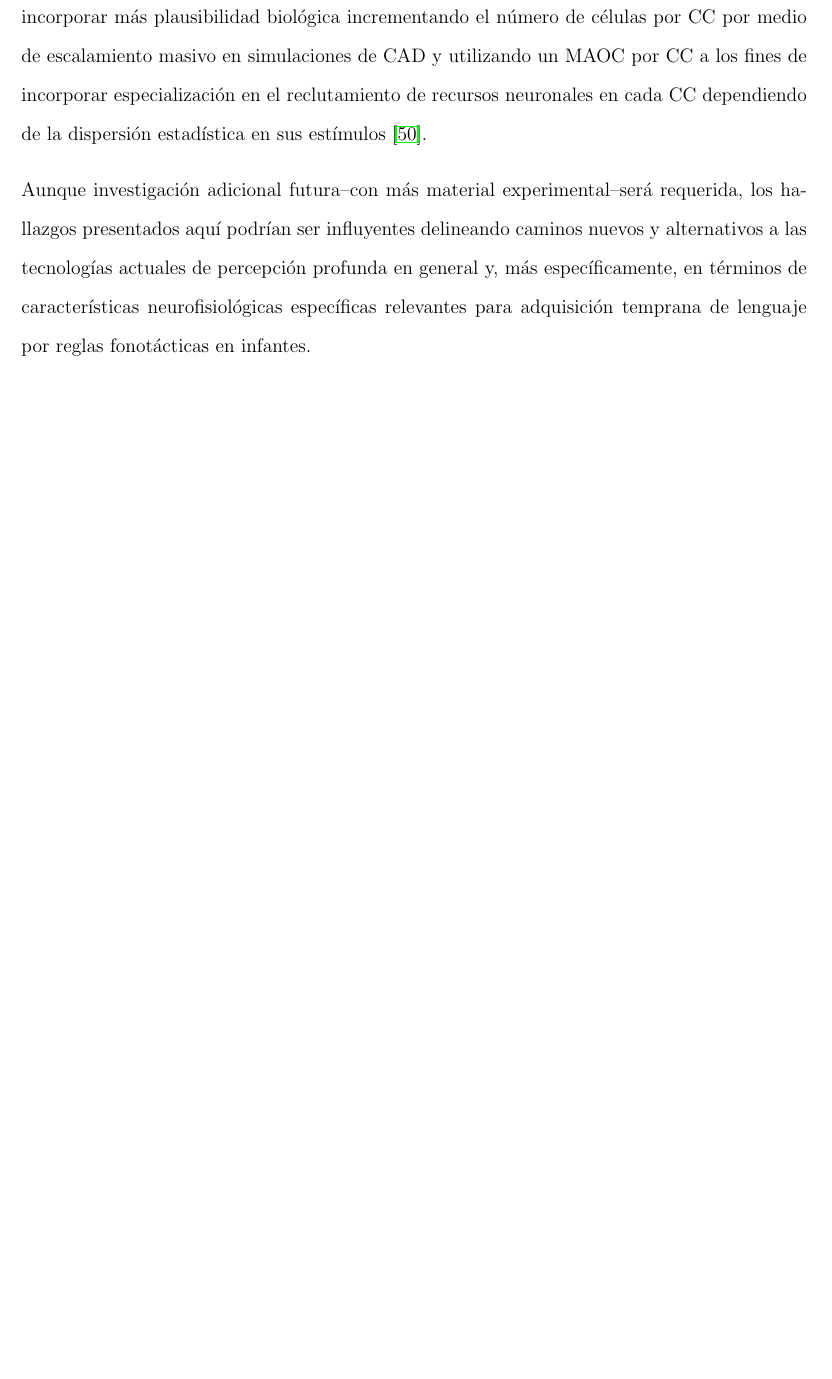
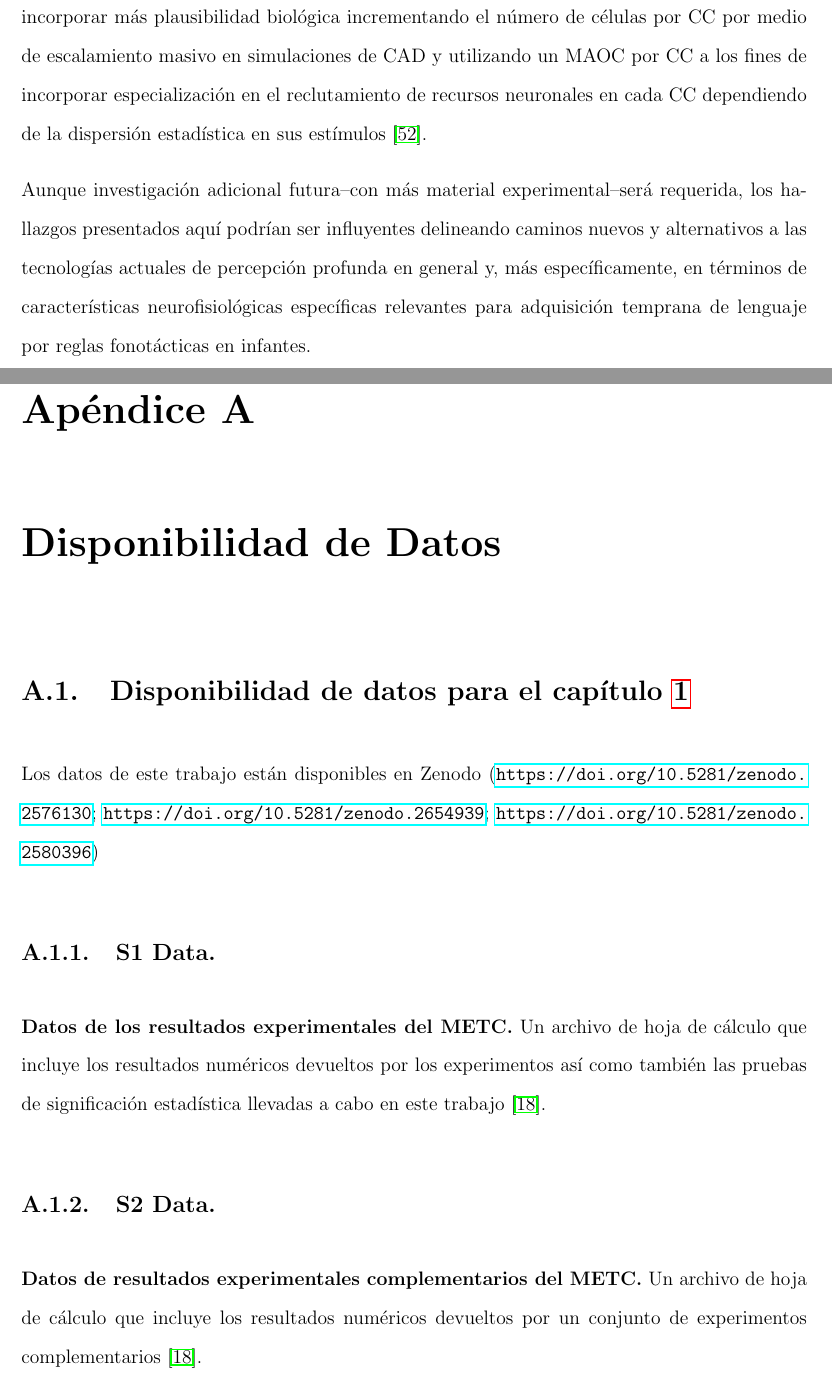
Before and after one commit to dariodematties/Tesis, a LaTeX thesis (thesis.tex, which reads data_availability/data_availability.tex, icthesis.sty): part of page 47 of 55 before the commit and two parts of pages 47 and 48 of 57 after it, the two joined at a grey line, cut so that both start at the same text, the shorter picture padded with empty space. Compiled offline with pdfLaTeX.

Commit message:
Change of title and incorporation of Data Availability appendix

```diff
--- /dev/null
+++ b/data_availability/data_availability.tex
@@ -0,0 +1,57 @@
+\iftoggle{DEBUG}{
+\chapter{Disponibilidad de Datos}
+}{
+\chapter{Data Availability}
+}
+
+\label{ch:data_availability}
+
+\iftoggle{DEBUG}{
+\section{Disponibilidad de datos para el cap\'itulo \ref{ch:phonetics}}
+
+Los datos de este trabajo están disponibles en Zenodo (\url{https://doi.org/10.5281/zenodo.2576130}; \url{https://doi.org/10.5281/zenodo.2654939}; \url{https://doi.org/10.5281/zenodo.2580396})
+
+\subsection{S1 Data.}
+\label{S1_Data}
+{\bf Datos de los resultados experimentales del \glsfirst{cstm}.} Un archivo de hoja de cálculo que incluye los resultados numéricos devueltos por los experimentos así como también las pruebas de significación estadística llevadas a cabo en este trabajo \cite{dematties_dario_2019_2654939}.
+
+\subsection{S2 Data.}
+\label{S2_Data}
+{\bf Datos de resultados experimentales complementarios del \gls{cstm}.} Un archivo de hoja de cálculo que incluye los resultados numéricos devueltos por un conjunto de experimentos complementarios \cite{dematties_dario_2019_2654939}.
+
+\subsection{S3 Data.}
+\label{S3_Data}
+{\bf Conjunto de datos utilizados para entrenar y probar el \gls{cstm}.} Una carpeta que contiene los datos (corpus en archivos de audio) utilizados en el presente trabajo de investigación para entrenar la \gls{el} y los \glspl{svm} y para probar el \gls{cstm} completo. Esta carpeta incluye un conjunto de 840 corpus distribuidos en 2 corpus para cada configuración organizada por 2 conjuntos de voces sintetizadas, 3 condiciones silábicas, y 10 vocabularios todos distribuidos en 6 variantes acústicas, más allá de la versión original de los corpus \cite{dematties_dario_2019_2576130}.
+
+\subsection{S1 Code.}
+\label{S1_Code}
+{\bf Todo el código que subyace el trabajo aquí presentado.} Un repositorio GitHub con el código utilizado para implementar el \gls{cstm} así como los scripts para generar los datos utilizados en este trabajo \cite{dematties_dario_2019_2580396}.
+
+\subsection{S1 Appendix.}
+\label{S1_Appendix}
+{\bf Arreglo Computacional y Experimentos Complementarios.} Un apéndice que incluye el arreglo computacional de nuestro \gls{cstm}, el cual describe su estructura hereditaria orientada a objetos así como también la estrategia de paralelización utilizada para su implementación en recursos de \glsfirst{hpc}. También incluimos pruabas de escalado Fuerte y Débil (Strong and Weak scaling) de la implementación en recursos de \gls{hpc}. Un apéndice que incluye una batería de experimentos complementarios y que muestran los niveles de exactitud en clasificación para diferentes instancias de la \gls{el} en el \gls{cstm} \cite{dematties_dario_2019_2654939}.
+}{
+\section{Data availability for chapter \ref{ch:phonetics}}
+
+All the data in this work are available from Zenodo (\url{https://doi.org/10.5281/zenodo.2576130}; \url{https://doi.org/10.5281/zenodo.2654939}; \url{https://doi.org/10.5281/zenodo.2580396})
+
+\subsection{S1 Data.}
+\label{S1_Data}
+{\bf \glsfirst{cstm} experimental results data.} A spreadsheet file that includes all the numerical results returned by the experiments as well as the complete Statistical Significance tests conducted in this work \cite{dematties_dario_2019_2654939}.
+
+\subsection{S2 Data.}
+\label{S2_Data}
+{\bf \gls{cstm} complementary experimental results data.} A spreadsheet file that includes all the numerical results returned by a complementary set of experiments \cite{dematties_dario_2019_2654939}.
+
+\subsection{S3 Data.}
+\label{S3_Data}
+{\bf Datasets used to train and test the \gls{cstm}.} A folder containing all the datasets (audio file corpora) employed in the present research to train the \gls{el} and the \glspl{svm} and to test the complete \gls{cstm}. This folder includes a set of 840 corpora which are distributed in 2 corpora for each configuration organized by 2 sets of synthesized voices, 3 syllabic conditions and 10 vocabularies all distributed in 6 acoustic variants, beyond the original version of the corpora \cite{dematties_dario_2019_2576130}.
+
+\subsection{S1 Code.}
+\label{S1_Code}
+{\bf All the code underlaying the present work.} A GitHub repository with the code used to implement the \gls{cstm} as well as the scripts to generate the datasets used in this work \cite{dematties_dario_2019_2580396}.
+
+\subsection{S1 Appendix.}
+\label{S1_Appendix}
+{\bf Computational Setup and Complementary Experiments.} An appendix including the Computational Setup of our \gls{cstm}, which describes its object oriented inheritance structure as well as the parallelization strategy used for its implementation in \glsfirst{hpc} resources. We also include Strong and Weak scaling tests of our implementation on \gls{hpc} resources. An appendix including a battery of complementary experiments showing the classification accuracy levels of different instances of the \gls{el} in the \gls{cstm} \cite{dematties_dario_2019_2654939}.
+}
--- a/icthesis.sty
+++ b/icthesis.sty
@@ -25,7 +25,7 @@
   \vskip 0.3in
   \par
   {\Large \@author}
-  \vskip 3.9in
+  \vskip 2.9in
   \par
   Entregado como parte del cumplimiento de requisitos impuestos para obtener el grado de
   %Submitted in part fulfilment of the requirements for the degree of
@@ -52,7 +52,7 @@
   \vskip 0.3in
   \par
   {\Large \@author}
-  \vskip 3.9in
+  \vskip 2.9in
   \par
   %Entregado como parte del cumplimiento de requisitos impuestos para obtener el grado de
   Submitted in part fulfilment of the requirements for the degree of
```
Also changed, not shown: bibliography/bibliography.bib (+44 -0 lines), thesis.tex (+4 -3 lines), uhead.sty (+13 -0 lines), Makefile, 1 other file.
